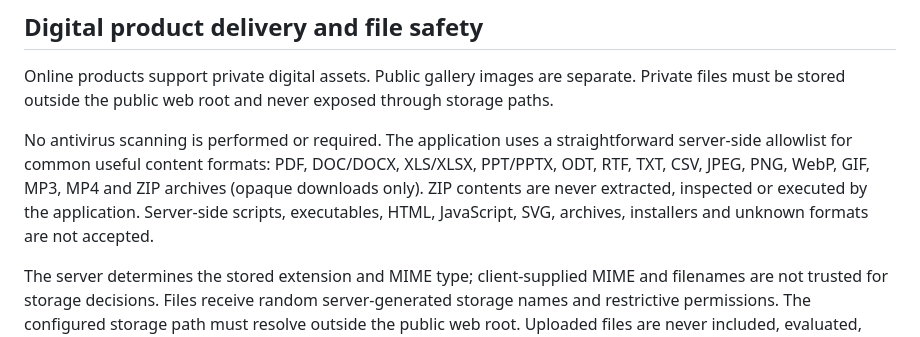
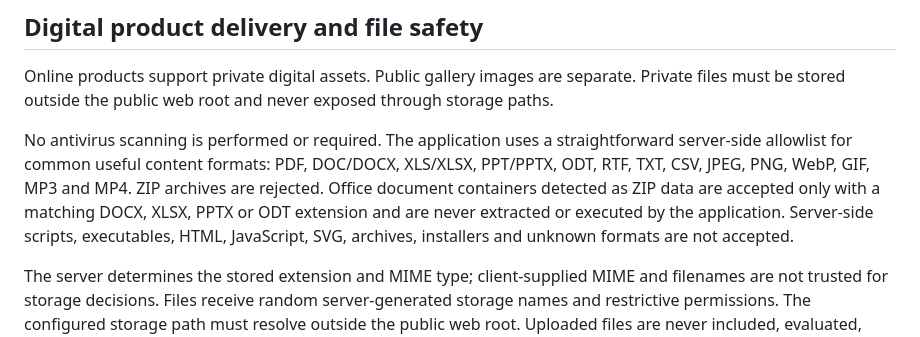
Before and after one commit to Enoch7768/SmartStudyProFin, a Markdown page: docs/COMMERCE_PAYMENTS.md, the part around the change. GitHub-like rendering.

Commit message:
Align payment documentation with archive upload rejection

```diff
--- a/docs/COMMERCE_PAYMENTS.md
+++ b/docs/COMMERCE_PAYMENTS.md
@@ -25,7 +25,7 @@ DPO is configured for UGX. The server creates a hosted-checkout token and verifi
 
 Online products support private digital assets. Public gallery images are separate. Private files must be stored outside the public web root and never exposed through storage paths.
 
-No antivirus scanning is performed or required. The application uses a straightforward server-side allowlist for common useful content formats: PDF, DOC/DOCX, XLS/XLSX, PPT/PPTX, ODT, RTF, TXT, CSV, JPEG, PNG, WebP, GIF, MP3, MP4 and ZIP archives (opaque downloads only). ZIP contents are never extracted, inspected or executed by the application. Server-side scripts, executables, HTML, JavaScript, SVG, archives, installers and unknown formats are not accepted.
+No antivirus scanning is performed or required. The application uses a straightforward server-side allowlist for common useful content formats: PDF, DOC/DOCX, XLS/XLSX, PPT/PPTX, ODT, RTF, TXT, CSV, JPEG, PNG, WebP, GIF, MP3 and MP4. ZIP archives are rejected. Office document containers detected as ZIP data are accepted only with a matching DOCX, XLSX, PPTX or ODT extension and are never extracted or executed by the application. Server-side scripts, executables, HTML, JavaScript, SVG, archives, installers and unknown formats are not accepted.
 
 The server determines the stored extension and MIME type; client-supplied MIME and filenames are not trusted for storage decisions. Files receive random server-generated storage names and restrictive permissions. The configured storage path must resolve outside the public web root. Uploaded files are never included, evaluated, interpreted, executed or passed to a command or template engine.
 
```
